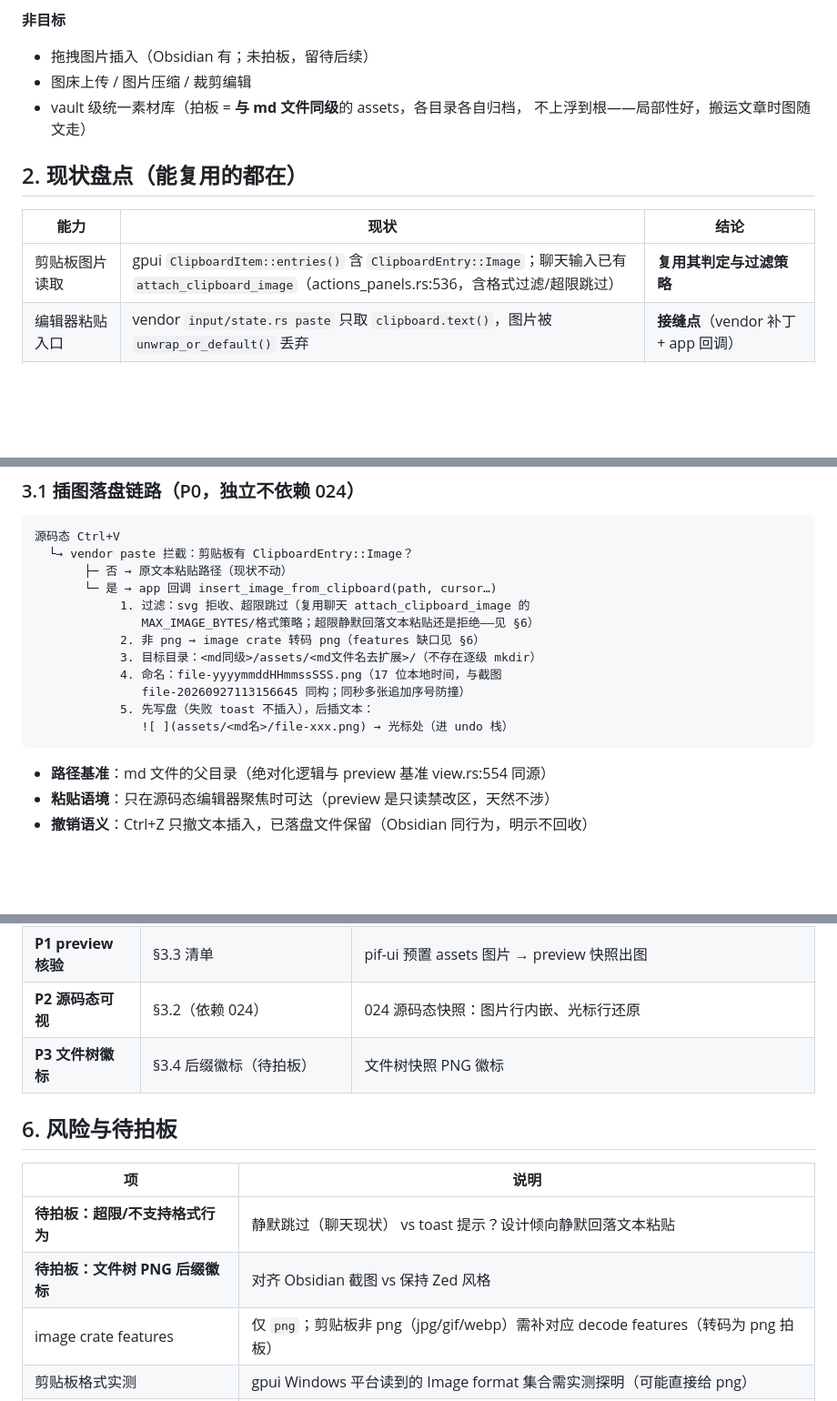
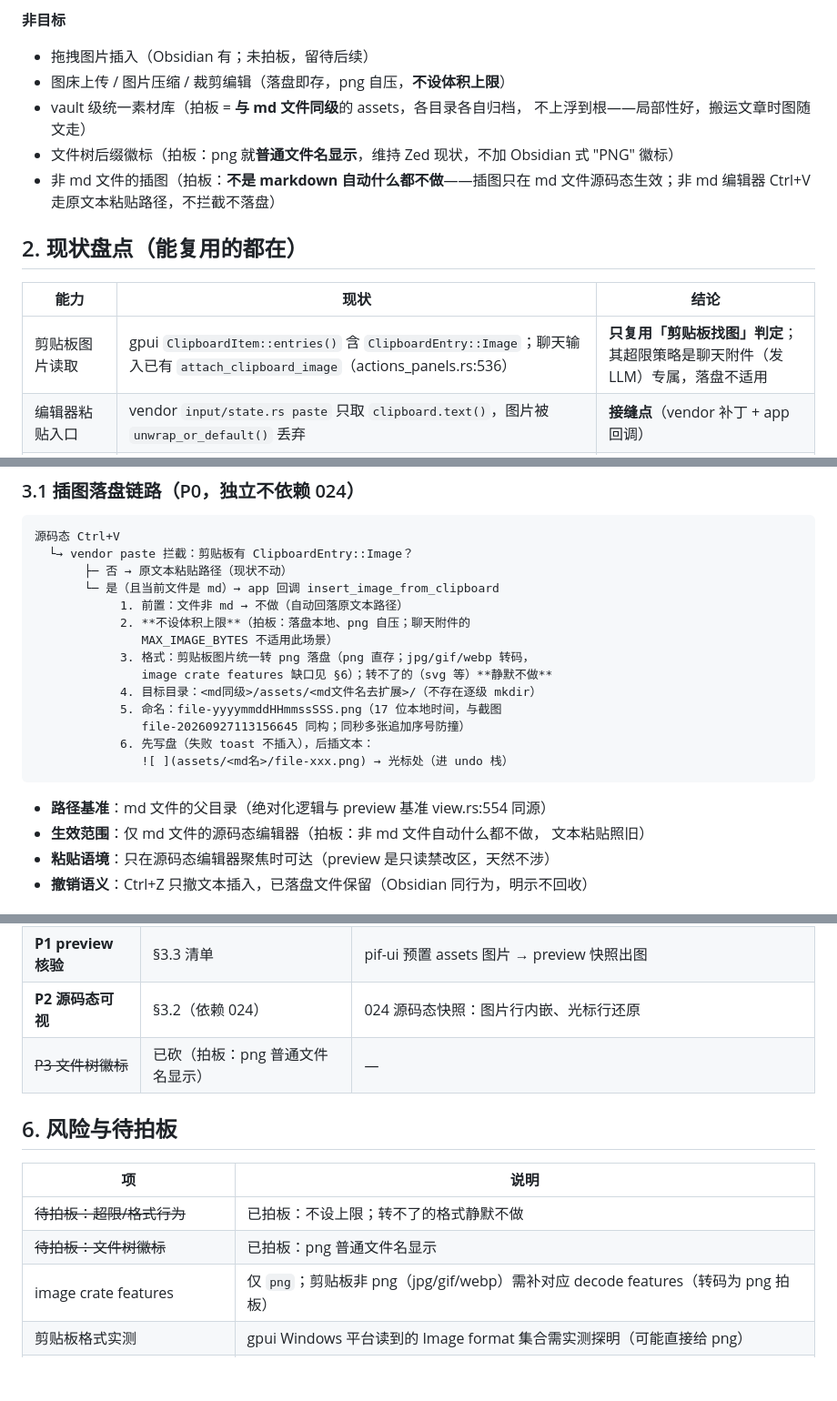
Before and after one commit to danielbill/pi-flash, a Markdown page: docs/模块设计/025-Markdown文件插图.md, 3 parts joined by grey strips. Shown at 91% size. GitHub-like rendering; blank space fills up the shorter version.

Commit message:
docs(025): 三条拍板落档——不设超限、png 普通文件名、非 md 不做
1. 落盘不设体积上限（本地文件 png 自压；聊天附件 MAX_IMAGE_BYTES
   不适用此场景，删除该复用）
2. 文件树后缀徽标砍掉——png 就普通文件名显示，维持 Zed 现状
3. 插图仅 md 文件源码态生效：非 md 编辑器 Ctrl+V 走原文本路径，
   不拦截不落盘；转不了的格式（svg 等）静默不做

待拍板项清零（剩余：image crate decode features、剪贴板格式实测）。

````diff
--- a/docs/模块设计/025-Markdown文件插图.md
+++ b/docs/模块设计/025-Markdown文件插图.md
@@ -24,15 +24,19 @@
 **非目标**
 
 - 拖拽图片插入（Obsidian 有；未拍板，留待后续）
-- 图床上传 / 图片压缩 / 裁剪编辑
+- 图床上传 / 图片压缩 / 裁剪编辑（落盘即存，png 自压，**不设体积上限**）
 - vault 级统一素材库（拍板 = **与 md 文件同级**的 assets，各目录各自归档，
   不上浮到根——局部性好，搬运文章时图随文走）
+- 文件树后缀徽标（拍板：png 就**普通文件名显示**，维持 Zed 现状，不加
+  Obsidian 式 "PNG" 徽标）
+- 非 md 文件的插图（拍板：**不是 markdown 自动什么都不做**——插图只在
+  md 文件源码态生效；非 md 编辑器 Ctrl+V 走原文本粘贴路径，不拦截不落盘）
 
 ## 2. 现状盘点（能复用的都在）
 
 | 能力 | 现状 | 结论 |
 |---|---|---|
-| 剪贴板图片读取 | gpui `ClipboardItem::entries()` 含 `ClipboardEntry::Image`；聊天输入已有 `attach_clipboard_image`（actions_panels.rs:536，含格式过滤/超限跳过） | **复用其判定与过滤策略** |
+| 剪贴板图片读取 | gpui `ClipboardItem::entries()` 含 `ClipboardEntry::Image`；聊天输入已有 `attach_clipboard_image`（actions_panels.rs:536） | **只复用「剪贴板找图」判定**；其超限策略是聊天附件（发 LLM）专属，落盘不适用 |
 | 编辑器粘贴入口 | vendor `input/state.rs paste` 只取 `clipboard.text()`，图片被 `unwrap_or_default()` 丢弃 | **接缝点**（vendor 补丁 + app 回调） |
 | PNG 编码 | `image 0.25`（features 仅 `png`）已在依赖 | 转码用；非 png 解码需补 features |
 | preview 图片渲染 | `render_image`（markdown/mod.rs:1577）：相对路径按 `img_base()` 拼接、读盘渲染、失败降级 🖼 占位；`file_editor_body` 已把 md 路径绝对化为基准（view.rs:554） | **已完整**，只核验 |
@@ -47,18 +51,22 @@
 源码态 Ctrl+V
   └→ vendor paste 拦截：剪贴板有 ClipboardEntry::Image？
        ├─ 否 → 原文本粘贴路径（现状不动）
-       └─ 是 → app 回调 insert_image_from_clipboard(path, cursor…)
-            1. 过滤：svg 拒收、超限跳过（复用聊天 attach_clipboard_image 的
-               MAX_IMAGE_BYTES/格式策略；超限静默回落文本粘贴还是拒绝——见 §6）
-            2. 非 png → image crate 转码 png（features 缺口见 §6）
-            3. 目标目录：<md同级>/assets/<md文件名去扩展>/（不存在逐级 mkdir）
-            4. 命名：file-yyyymmddHHmmssSSS.png（17 位本地时间，与截图
+       └─ 是（且当前文件是 md）→ app 回调 insert_image_from_clipboard
+            1. 前置：文件非 md → 不做（自动回落原文本路径）
+            2. **不设体积上限**（拍板：落盘本地、png 自压；聊天附件的
+               MAX_IMAGE_BYTES 不适用此场景）
+            3. 格式：剪贴板图片统一转 png 落盘（png 直存；jpg/gif/webp 转码，
+               image crate features 缺口见 §6）；转不了的（svg 等）**静默不做**
+            4. 目标目录：<md同级>/assets/<md文件名去扩展>/（不存在逐级 mkdir）
+            5. 命名：file-yyyymmddHHmmssSSS.png（17 位本地时间，与截图
                file-20260927113156645 同构；同秒多张追加序号防撞）
-            5. 先写盘（失败 toast 不插入），后插文本：
+            6. 先写盘（失败 toast 不插入），后插文本：
                ![ ](assets/<md名>/file-xxx.png) → 光标处（进 undo 栈）
 ```
 
 - **路径基准**：md 文件的父目录（绝对化逻辑与 preview 基准 view.rs:554 同源）
+- **生效范围**：仅 md 文件的源码态编辑器（拍板：非 md 文件自动什么都不做，
+  文本粘贴照旧）
 - **粘贴语境**：只在源码态编辑器聚焦时可达（preview 是只读禁改区，天然不涉）
 - **撤销语义**：Ctrl+Z 只撤文本插入，已落盘文件保留（Obsidian 同行为，明示不回收）
 
@@ -106,14 +112,14 @@ crates/app/src/editor/markdown/
 | **P0 插图落盘** | paste 图片拦截 + 目录/命名/转码 + 插入 | 单元：目录规则/17 位命名/防撞/转码/相对路径；手测 Ctrl+V（pif-ui 无剪贴板图片注入，见 §6） |
 | **P1 preview 核验** | §3.3 清单 | pif-ui 预置 assets 图片 → preview 快照出图 |
 | **P2 源码态可视** | §3.2（依赖 024） | 024 源码态快照：图片行内嵌、光标行还原 |
-| **P3 文件树徽标** | §3.4 后缀徽标（待拍板） | 文件树快照 PNG 徽标 |
+| ~~P3 文件树徽标~~ | 已砍（拍板：png 普通文件名显示） | — |
 
 ## 6. 风险与待拍板
 
 | 项 | 说明 |
 |---|---|
-| **待拍板：超限/不支持格式行为** | 静默跳过（聊天现状） vs toast 提示？设计倾向静默回落文本粘贴 |
-| **待拍板：文件树 PNG 后缀徽标** | 对齐 Obsidian 截图 vs 保持 Zed 风格 |
+| ~~待拍板：超限/格式行为~~ | 已拍板：不设上限；转不了的格式静默不做 |
+| ~~待拍板：文件树徽标~~ | 已拍板：png 普通文件名显示 |
 | image crate features | 仅 `png`；剪贴板非 png（jpg/gif/webp）需补对应 decode features（转码为 png 拍板） |
 | 剪贴板格式实测 | gpui Windows 平台读到的 Image format 集合需实测探明（可能直接给 png） |
 | UI 自动化无法注入剪贴板图片 | P0 验收 = 单元测试 + 手测；pif-ui 可留 `exec clipboard.set_image` 扩展位 |
````
Also changed, not shown: other parts of docs/模块设计/025-Markdown文件插图.md (+1 -3 lines).
